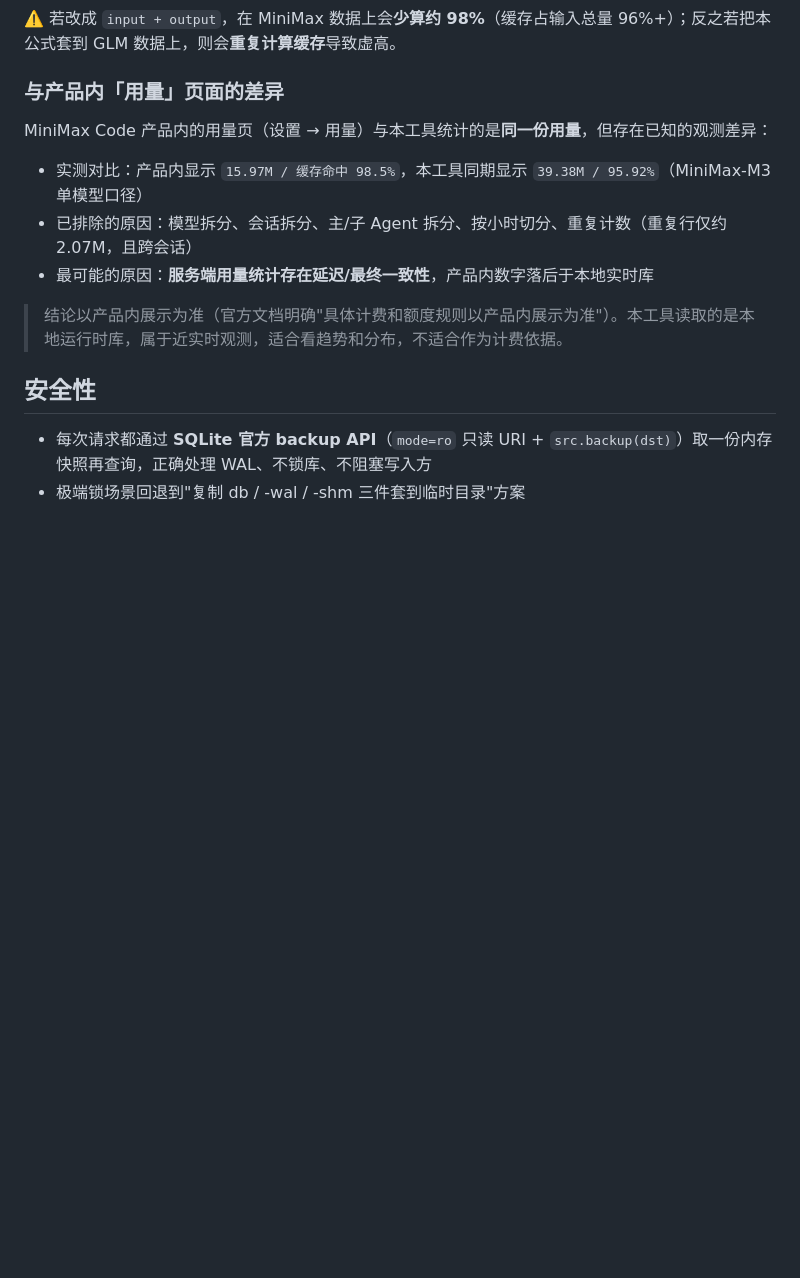
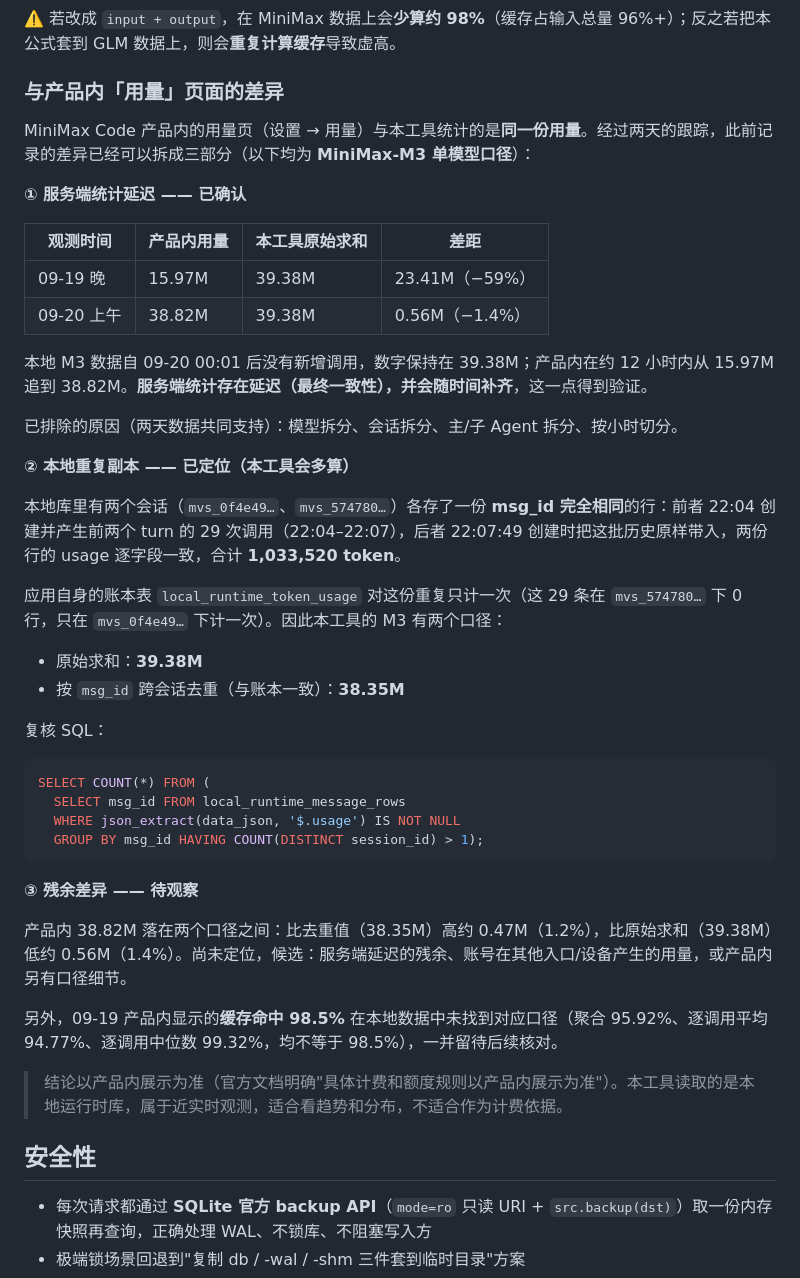
Before and after one commit to yanhy2000/MmxCode-monitor, a Markdown page: README.md, the part around the change. Rendered like a GitHub page; blank space fills up the shorter version.

Commit message:
docs: 更新产品内用量页差异（延迟已确认、重复副本定位）

````diff
--- a/README.md
+++ b/README.md
@@ -121,11 +121,42 @@ $MINIMAX_DATA_DIR/v2/sqlite/runtime-state.sqlite
 
 ### 与产品内「用量」页面的差异
 
-MiniMax Code 产品内的用量页（设置 → 用量）与本工具统计的是**同一份用量**，但存在已知的观测差异：
+MiniMax Code 产品内的用量页（设置 → 用量）与本工具统计的是**同一份用量**。经过两天的跟踪，此前记录的差异已经可以拆成三部分（以下均为 **MiniMax-M3 单模型口径**）：
 
-- 实测对比：产品内显示 `15.97M / 缓存命中 98.5%`，本工具同期显示 `39.38M / 95.92%`（MiniMax-M3 单模型口径）
-- 已排除的原因：模型拆分、会话拆分、主/子 Agent 拆分、按小时切分、重复计数（重复行仅约 2.07M，且跨会话）
-- 最可能的原因：**服务端用量统计存在延迟/最终一致性**，产品内数字落后于本地实时库
+**① 服务端统计延迟 —— 已确认**
+
+| 观测时间 | 产品内用量 | 本工具原始求和 | 差距 |
+| --- | --- | --- | --- |
+| 09-19 晚 | 15.97M | 39.38M | 23.41M（−59%） |
+| 09-20 上午 | 38.82M | 39.38M | 0.56M（−1.4%） |
+
+本地 M3 数据自 09-20 00:01 后没有新增调用，数字保持在 39.38M；产品内在约 12 小时内从 15.97M 追到 38.82M。**服务端统计存在延迟（最终一致性），并会随时间补齐**，这一点得到验证。
+
+已排除的原因（两天数据共同支持）：模型拆分、会话拆分、主/子 Agent 拆分、按小时切分。
+
+**② 本地重复副本 —— 已定位（本工具会多算）**
+
+本地库里有两个会话（`mvs_0f4e49…`、`mvs_574780…`）各存了一份 **msg_id 完全相同**的行：前者 22:04 创建并产生前两个 turn 的 29 次调用（22:04–22:07），后者 22:07:49 创建时把这批历史原样带入，两份行的 usage 逐字段一致，合计 **1,033,520 token**。
+
+应用自身的账本表 `local_runtime_token_usage` 对这份重复只计一次（这 29 条在 `mvs_574780…` 下 0 行，只在 `mvs_0f4e49…` 下计一次）。因此本工具的 M3 有两个口径：
+
+- 原始求和：**39.38M**
+- 按 `msg_id` 跨会话去重（与账本一致）：**38.35M**
+
+复核 SQL：
+
+```sql
+SELECT COUNT(*) FROM (
+  SELECT msg_id FROM local_runtime_message_rows
+  WHERE json_extract(data_json, '$.usage') IS NOT NULL
+  GROUP BY msg_id HAVING COUNT(DISTINCT session_id) > 1);
+```
+
+**③ 残余差异 —— 待观察**
+
+产品内 38.82M 落在两个口径之间：比去重值（38.35M）高约 0.47M（1.2%），比原始求和（39.38M）低约 0.56M（1.4%）。尚未定位，候选：服务端延迟的残余、账号在其他入口/设备产生的用量，或产品内另有口径细节。
+
+另外，09-19 产品内显示的**缓存命中 98.5%** 在本地数据中未找到对应口径（聚合 95.92%、逐调用平均 94.77%、逐调用中位数 99.32%，均不等于 98.5%），一并留待后续核对。
 
 > 结论以产品内展示为准（官方文档明确"具体计费和额度规则以产品内展示为准"）。本工具读取的是本地运行时库，属于近实时观测，适合看趋势和分布，不适合作为计费依据。
 
````
